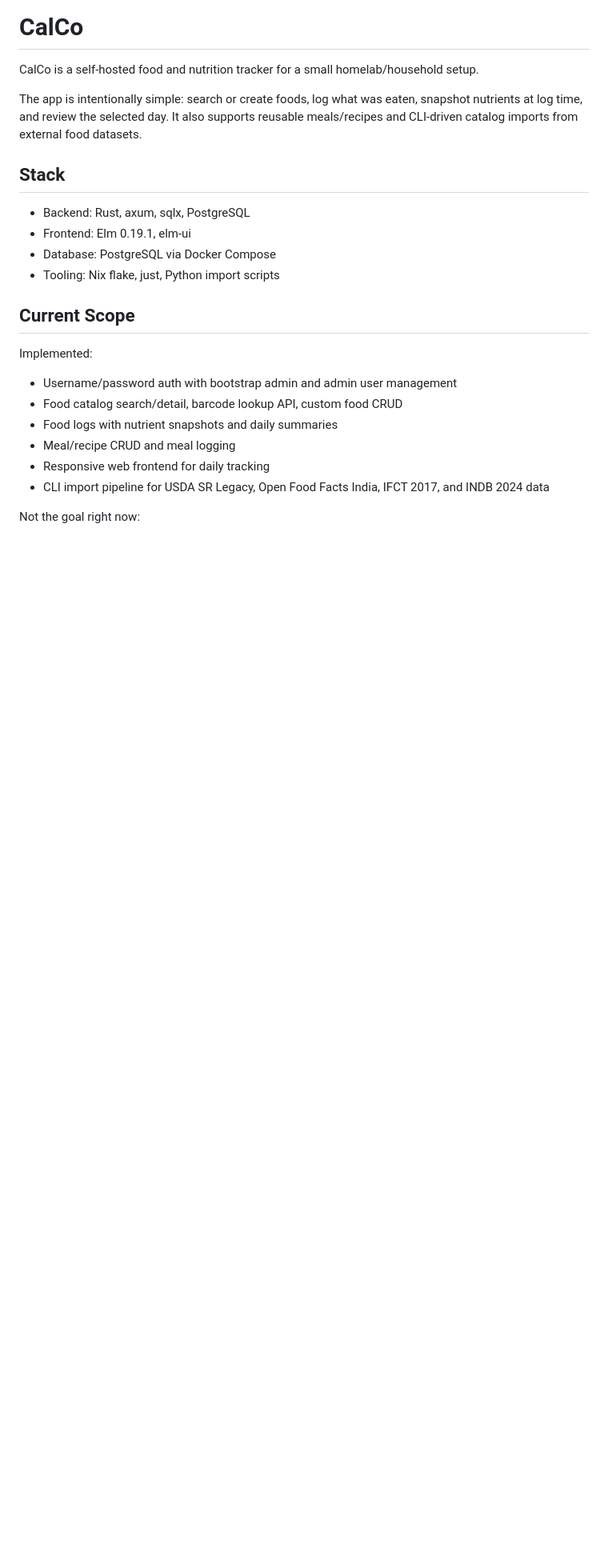
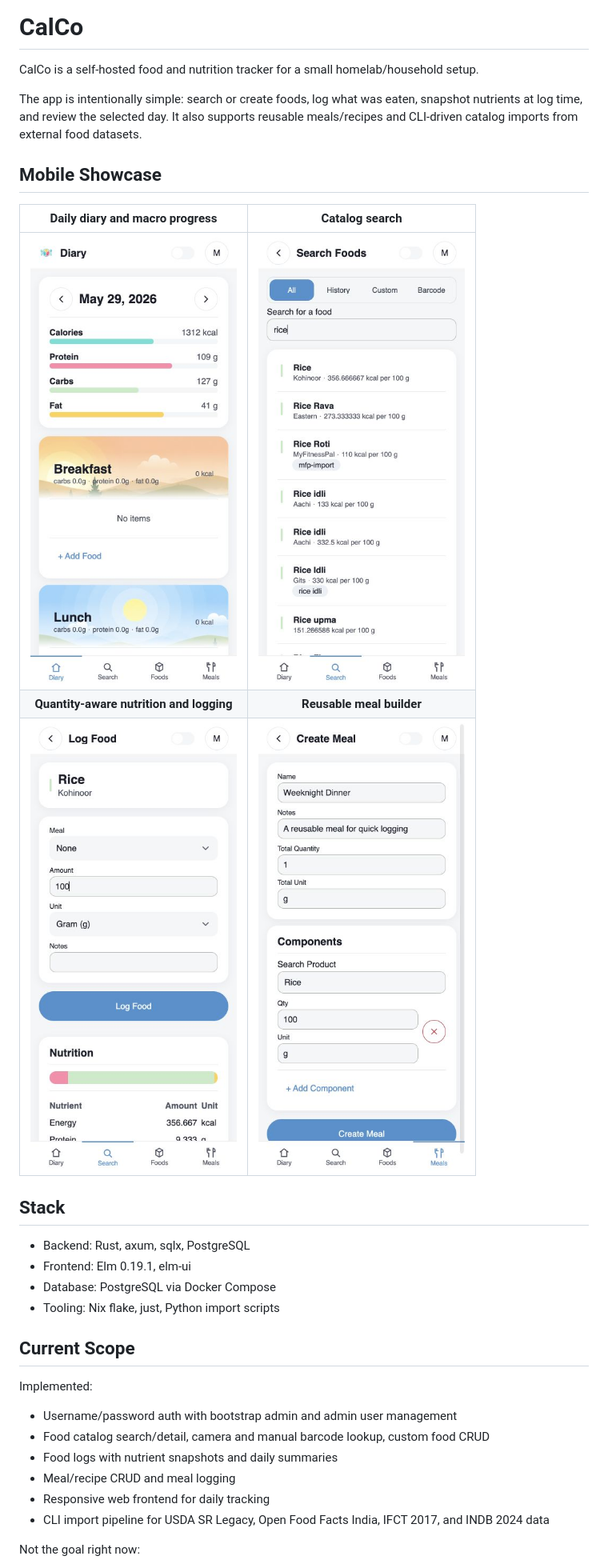
Before and after one commit to nixypanda/calco, a Markdown page: README.md, the part around the change. Shown: that part at 80% size. Rendered like a GitHub page; pictures changed too: docs/images/readme/mobile-diary.jpg (added), docs/images/readme/mobile-food-nutrition.jpg (added), docs/images/readme/mobile-food-search.jpg (added); blank space fills up the shorter version.

Commit message:
docs: refresh feature list and mobile showcase

```diff
--- a/README.md
+++ b/README.md
@@ -3,6 +3,14 @@
 CalCo is a self-hosted food and nutrition tracker for a small homelab/household setup.
 
 The app is intentionally simple: search or create foods, log what was eaten, snapshot nutrients at log time, and review the selected day. It also supports reusable meals/recipes and CLI-driven catalog imports from external food datasets.
+
+## Mobile Showcase
+
+| Daily diary and macro progress | Catalog search |
+| :---: | :---: |
+| <img src="docs/images/readme/mobile-diary.jpg" alt="CalCo mobile diary showing daily calorie and macro progress" width="320"> | <img src="docs/images/readme/mobile-food-search.jpg" alt="CalCo mobile food catalog search results" width="320"> |
+| **Quantity-aware nutrition and logging** | **Reusable meal builder** |
+| <img src="docs/images/readme/mobile-food-nutrition.jpg" alt="CalCo mobile food logging form with calculated nutrition" width="320"> | <img src="docs/images/readme/mobile-meal-builder.jpg" alt="CalCo mobile reusable meal builder" width="320"> |
 
 ## Stack
 
@@ -16,7 +24,7 @@ The app is intentionally simple: search or create foods, log what was eaten, sna
 Implemented:
 
 - Username/password auth with bootstrap admin and admin user management
-- Food catalog search/detail, barcode lookup API, custom food CRUD
+- Food catalog search/detail, camera and manual barcode lookup, custom food CRUD
 - Food logs with nutrient snapshots and daily summaries
 - Meal/recipe CRUD and meal logging
 - Responsive web frontend for daily tracking
```
Also changed, not shown: docs/features.md (+13 -11 lines).
